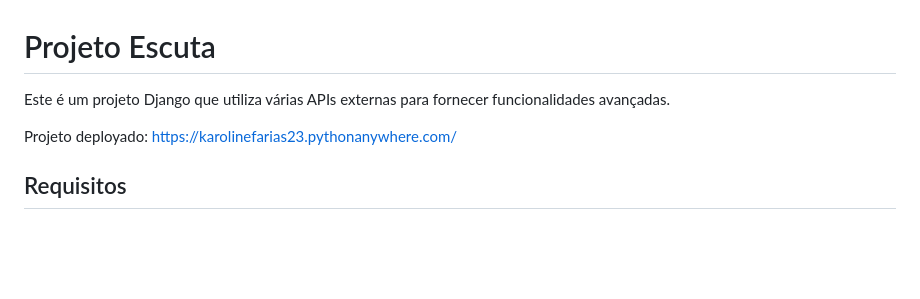
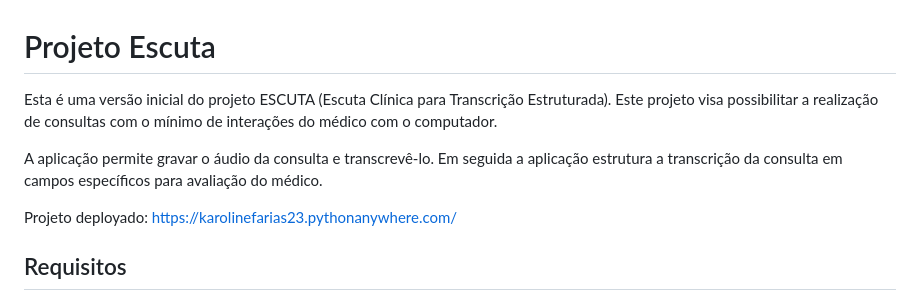
Before and after one commit to karolinefarias/projeto-escuta, a Markdown page: README.md, the part around the change. Rendered like a GitHub page; blank space fills up the shorter version.

Commit message:
Alterado introdução do README

```diff
--- a/README.md
+++ b/README.md
@@ -1,6 +1,8 @@
 # Projeto Escuta
 
-Este é um projeto Django que utiliza várias APIs externas para fornecer funcionalidades avançadas.
+Esta é uma versão inicial do projeto ESCUTA (Escuta Clínica para Transcrição Estruturada). Este projeto visa possibilitar a realização de consultas com o mínimo de interações do médico com o computador.
+
+A aplicação permite gravar o áudio da consulta e transcrevê-lo. Em seguida a aplicação estrutura a transcrição da consulta em campos específicos para avaliação do médico.
 
 Projeto deployado: https://karolinefarias23.pythonanywhere.com/
 
```
